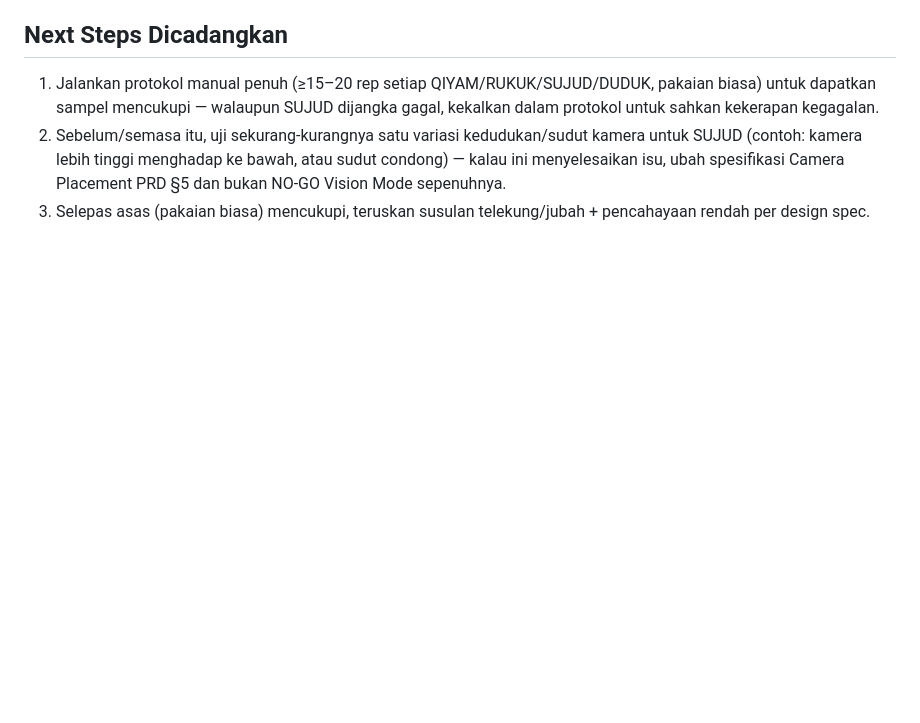
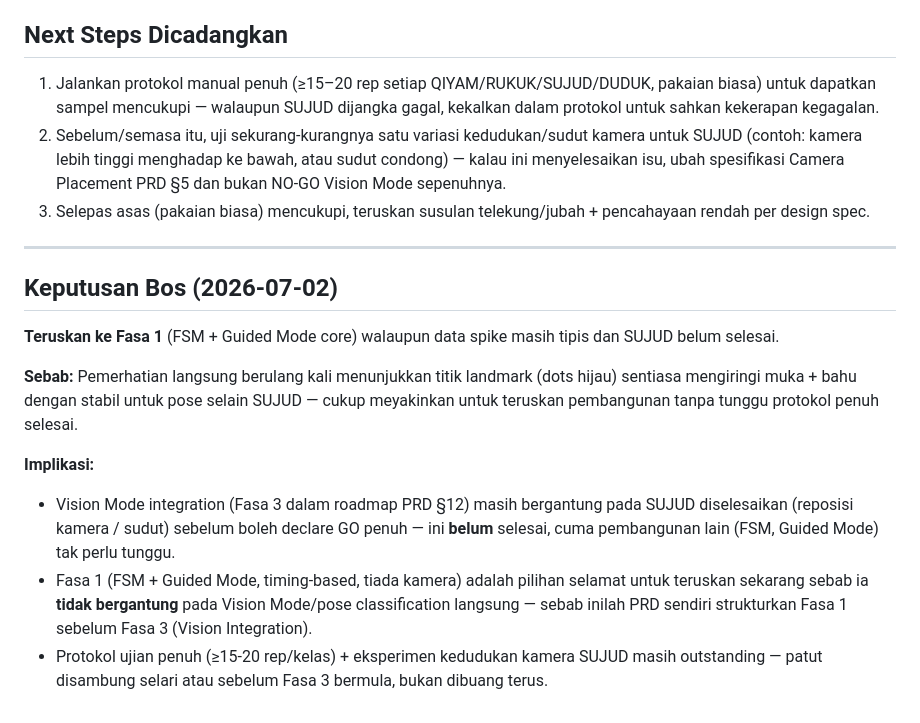
Before and after one commit to ustazbot/nasyn, a Markdown page: SPIKE-RESULT.md, the part around the change. Drawn GitHub-style; blank space fills up the shorter version.

Commit message:
Record decision: proceed to Fasa 1 despite incomplete SUJUD/spike data

```diff
--- a/SPIKE-RESULT.md
+++ b/SPIKE-RESULT.md
@@ -70,3 +70,16 @@ Semasa ujian langsung (bukan dari CSV — overlay diperhatikan secara real-time
 1. Jalankan protokol manual penuh (≥15–20 rep setiap QIYAM/RUKUK/SUJUD/DUDUK, pakaian biasa) untuk dapatkan sampel mencukupi — walaupun SUJUD dijangka gagal, kekalkan dalam protokol untuk sahkan kekerapan kegagalan.
 2. Sebelum/semasa itu, uji sekurang-kurangnya satu variasi kedudukan/sudut kamera untuk SUJUD (contoh: kamera lebih tinggi menghadap ke bawah, atau sudut condong) — kalau ini menyelesaikan isu, ubah spesifikasi Camera Placement PRD §5 dan bukan NO-GO Vision Mode sepenuhnya.
 3. Selepas asas (pakaian biasa) mencukupi, teruskan susulan telekung/jubah + pencahayaan rendah per design spec.
+
+---
+
+## Keputusan Bos (2026-07-02)
+
+**Teruskan ke Fasa 1** (FSM + Guided Mode core) walaupun data spike masih tipis dan SUJUD belum selesai.
+
+**Sebab:** Pemerhatian langsung berulang kali menunjukkan titik landmark (dots hijau) sentiasa mengiringi muka + bahu dengan stabil untuk pose selain SUJUD — cukup meyakinkan untuk teruskan pembangunan tanpa tunggu protokol penuh selesai.
+
+**Implikasi:**
+- Vision Mode integration (Fasa 3 dalam roadmap PRD §12) masih bergantung pada SUJUD diselesaikan (reposisi kamera / sudut) sebelum boleh declare GO penuh — ini **belum** selesai, cuma pembangunan lain (FSM, Guided Mode) tak perlu tunggu.
+- Fasa 1 (FSM + Guided Mode, timing-based, tiada kamera) adalah pilihan selamat untuk teruskan sekarang sebab ia **tidak bergantung** pada Vision Mode/pose classification langsung — sebab inilah PRD sendiri strukturkan Fasa 1 sebelum Fasa 3 (Vision Integration).
+- Protokol ujian penuh (≥15-20 rep/kelas) + eksperimen kedudukan kamera SUJUD masih outstanding — patut disambung selari atau sebelum Fasa 3 bermula, bukan dibuang terus.
```
